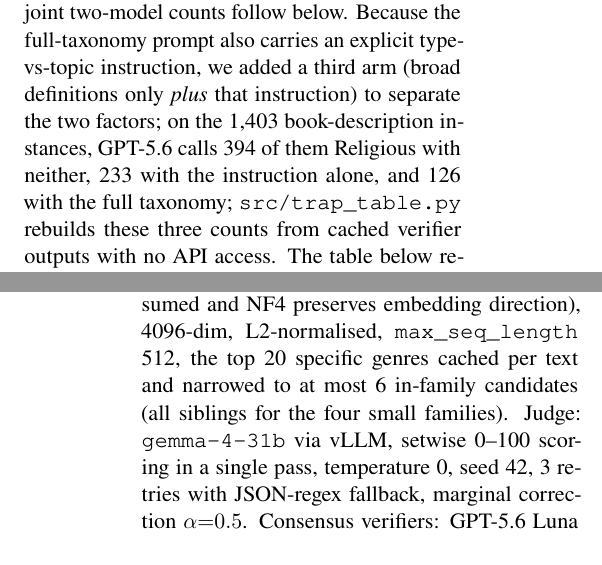
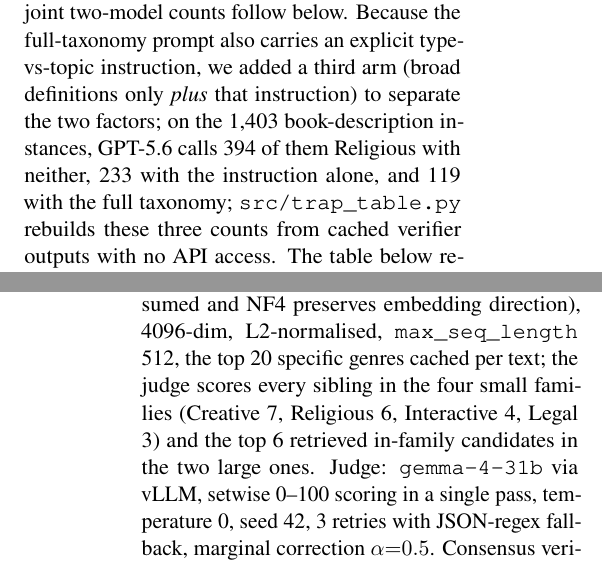
Before and after one commit to Hassn11q/thakaa-aragenre-2026, a LaTeX paper (paper/aragenre_thaka.tex): two parts of the columns of pages 8 and 9 of 10, joined at a grey line, cut so that both start at the same text. Compiled offline with LuaLaTeX.

Commit message:
fix: align the appendix ablation figure and candidate counts with the pipeline

```diff
--- a/paper/aragenre_thaka.tex
+++ b/paper/aragenre_thaka.tex
@@ -507,7 +507,7 @@ GPT-5.6 alone, so one model's behaviour is compared across prompts; joint two-mo
 follow below. Because the full-taxonomy prompt also
 carries an explicit type-vs-topic instruction, we added a third arm (broad definitions only \emph{plus}
 that instruction) to separate the two factors; on the 1{,}403 book-description instances, GPT-5.6 calls
-394 of them Religious with neither, 233 with the instruction alone, and 126 with the full taxonomy;
+394 of them Religious with neither, 233 with the instruction alone, and 119 with the full taxonomy;
 \texttt{src/trap\_table.py} rebuilds these three counts from cached verifier outputs with no API
 access. The table below reports the two original arms. Table~\ref{tab:trap} reports how often each model's
 verdict still agrees with the base system's broad family. Broad-only prompting collapses on families whose
@@ -579,8 +579,9 @@ both scored below the base (Appendix~\ref{app:negative}).
 Retriever: Qwen3-Embedding-8B loaded in 4-bit NF4 with fp16 compute (the configuration the
 submitted run used; only the cosine ranking is consumed and NF4 preserves embedding
 direction), 4096-dim, L2-normalised, \texttt{max\_seq\_length} 512, the top 20 specific genres
-cached per text and narrowed to at most 6 in-family candidates (all siblings for the four
-small families). Judge: \texttt{gemma-4-31b} via vLLM, setwise 0--100 scoring in a single pass,
+cached per text; the judge scores every sibling in the four small families (Creative 7,
+Religious 6, Interactive 4, Legal 3) and the top 6 retrieved in-family candidates in the two
+large ones. Judge: \texttt{gemma-4-31b} via vLLM, setwise 0--100 scoring in a single pass,
 temperature 0, seed 42, 3 retries with JSON-regex fallback, marginal correction $\alpha{=}0.5$.
 Consensus verifiers: GPT-5.6~Luna (\texttt{reasoning\_effort=low}, $\leq$500 completion tokens) and
 Gemini-3.6~Flash (temperature 0, $\leq$400 output tokens), each given the full 74-definition taxonomy
```
Also changed, not shown: paper/aragenre_thaka.pdf.
